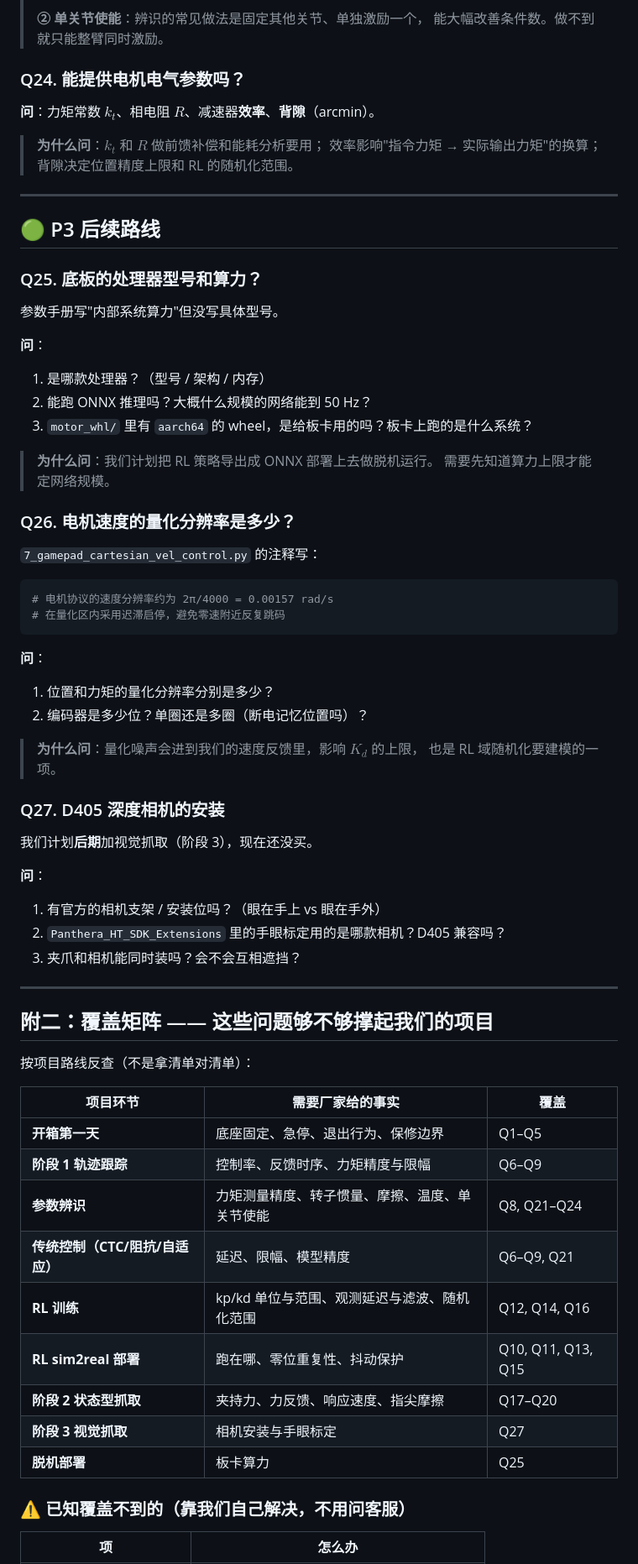
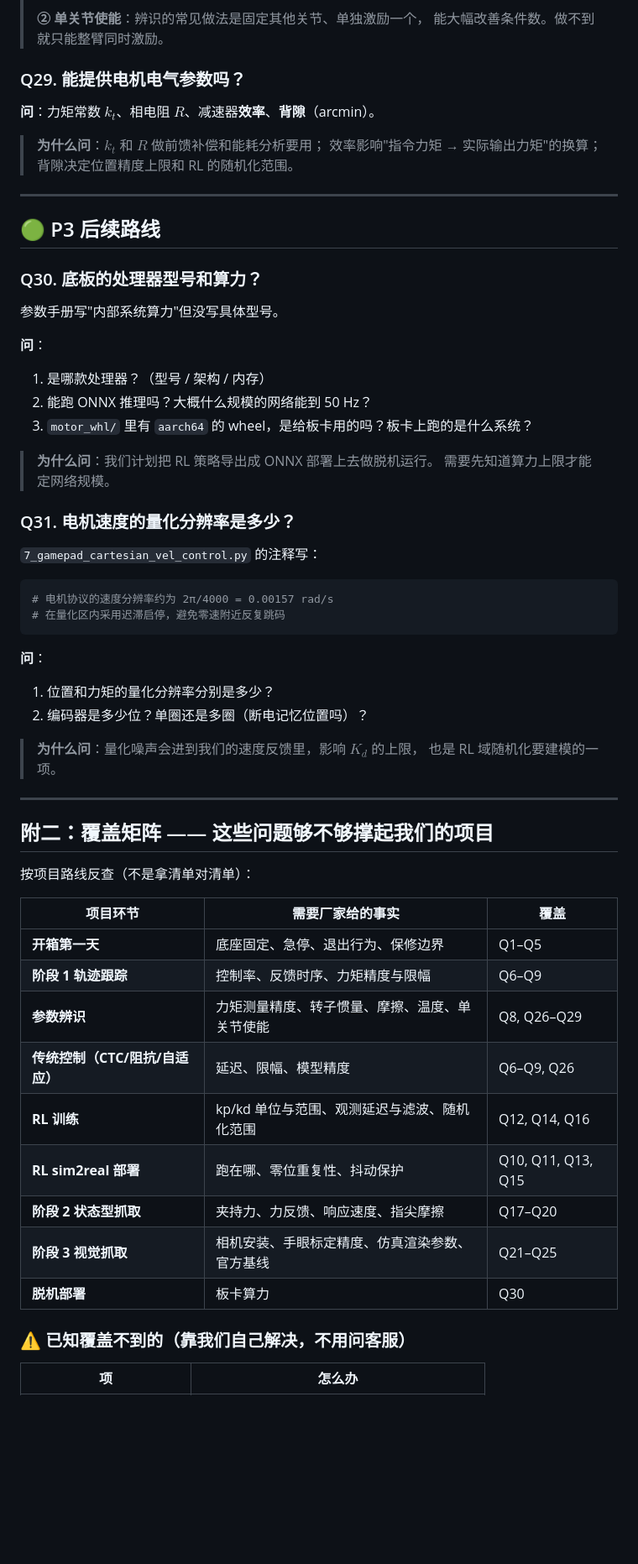
Before and after one commit to hrx2025lucky-lab/panthera-arm-control, a Markdown page: docs/给客服的问题清单.md, the part around one of its changes. Shown at 84% size. GitHub-like rendering; blank space fills up the shorter version.

```diff
--- a/docs/给客服的问题清单.md
+++ b/docs/给客服的问题清单.md
@@ -408,7 +486,7 @@ Fv = [0.06, 0.06, 0.06, 0.03, 0.02, 0.02]   # 粘性摩擦
 > **② 单关节使能**：辨识的常见做法是固定其他关节、单独激励一个，
 > 能大幅改善条件数。做不到就只能整臂同时激励。
 
-### Q24. 能提供电机电气参数吗？
+### Q29. 能提供电机电气参数吗？
 
 **问**：力矩常数 $k_t$、相电阻 $R$、减速器**效率**、**背隙**（arcmin）。
 
@@ -419,7 +497,7 @@ Fv = [0.06, 0.06, 0.06, 0.03, 0.02, 0.02]   # 粘性摩擦
 
 ## 🟢 P3 后续路线
 
-### Q25. 底板的处理器型号和算力？
+### Q30. 底板的处理器型号和算力？
 
 参数手册写"内部系统算力"但没写具体型号。
 
@@ -431,7 +509,7 @@ Fv = [0.06, 0.06, 0.06, 0.03, 0.02, 0.02]   # 粘性摩擦
 > **为什么问**：我们计划把 RL 策略导出成 ONNX 部署上去做脱机运行。
 > 需要先知道算力上限才能定网络规模。
 
-### Q26. 电机速度的量化分辨率是多少？
+### Q31. 电机速度的量化分辨率是多少？
 
 `7_gamepad_cartesian_vel_control.py` 的注释写：
 
@@ -447,14 +525,6 @@ Fv = [0.06, 0.06, 0.06, 0.03, 0.02, 0.02]   # 粘性摩擦
 > **为什么问**：量化噪声会进到我们的速度反馈里，影响 $K_d$ 的上限，
 > 也是 RL 域随机化要建模的一项。
 
-### Q27. D405 深度相机的安装
-
-我们计划**后期**加视觉抓取（阶段 3），现在还没买。
-
-**问**：
-1. 有官方的相机支架 / 安装位吗？（眼在手上 vs 眼在手外）
-2. `Panthera_HT_SDK_Extensions` 里的手眼标定用的是哪款相机？D405 兼容吗？
-3. 夹爪和相机能同时装吗？会不会互相遮挡？
 
 ---
 
@@ -466,13 +536,13 @@ Fv = [0.06, 0.06, 0.06, 0.03, 0.02, 0.02]   # 粘性摩擦
 |---|---|---|
 | **开箱第一天** | 底座固定、急停、退出行为、保修边界 | Q1–Q5 |
 | **阶段 1 轨迹跟踪** | 控制率、反馈时序、力矩精度与限幅 | Q6–Q9 |
-| **参数辨识** | 力矩测量精度、转子惯量、摩擦、温度、单关节使能 | Q8, Q21–Q24 |
-| **传统控制（CTC/阻抗/自适应）** | 延迟、限幅、模型精度 | Q6–Q9, Q21 |
+| **参数辨识** | 力矩测量精度、转子惯量、摩擦、温度、单关节使能 | Q8, Q26–Q29 |
+| **传统控制（CTC/阻抗/自适应）** | 延迟、限幅、模型精度 | Q6–Q9, Q26 |
 | **RL 训练** | kp/kd 单位与范围、观测延迟与滤波、随机化范围 | Q12, Q14, Q16 |
 | **RL sim2real 部署** | 跑在哪、零位重复性、抖动保护 | Q10, Q11, Q13, Q15 |
 | **阶段 2 状态型抓取** | 夹持力、力反馈、响应速度、指尖摩擦 | Q17–Q20 |
-| **阶段 3 视觉抓取** | 相机安装与手眼标定 | Q27 |
-| **脱机部署** | 板卡算力 | Q25 |
+| **阶段 3 视觉抓取** | 相机安装、手眼标定精度、仿真渲染参数、官方基线 | Q21–Q25 |
+| **脱机部署** | 板卡算力 | Q30 |
 
 ### ⚠️ 已知覆盖不到的（靠我们自己解决，不用问客服）
 
```
Also changed, not shown: other parts of docs/给客服的问题清单.md (+89 -8 lines), docs/给客服的问题清单_发送版.md (added, +502 -0 lines).
